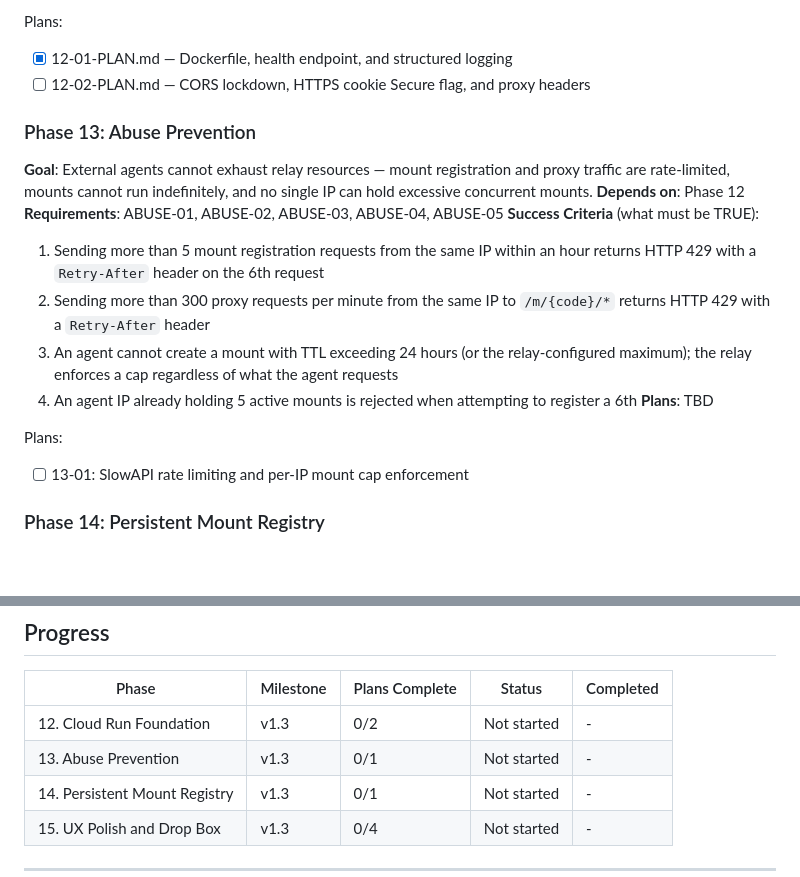
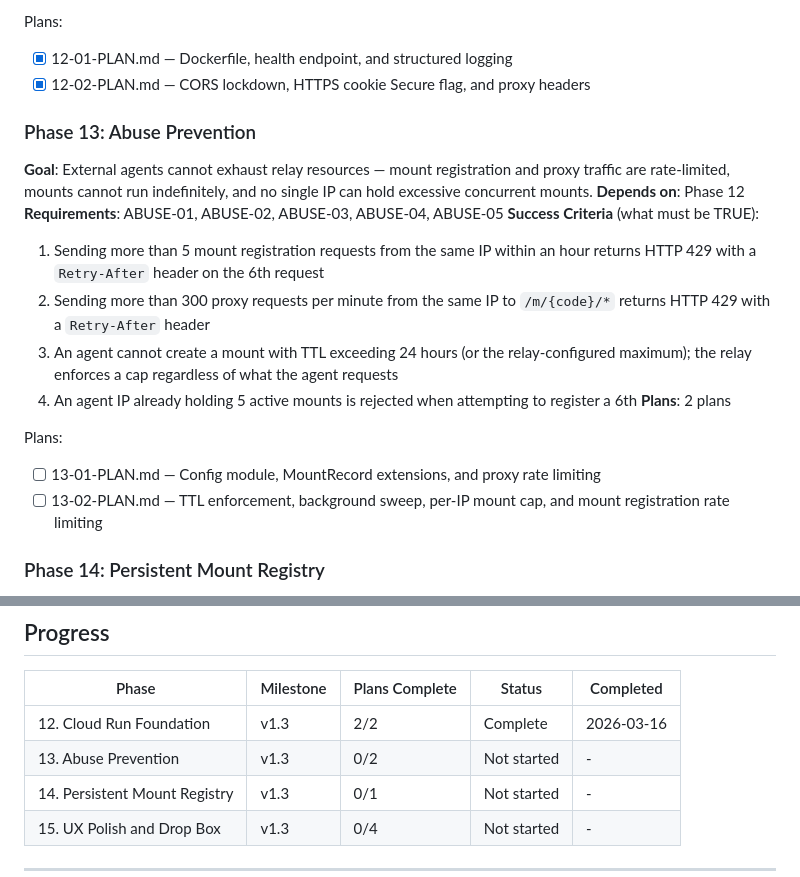
Before and after one commit to Mugyen/network-file-server, a Markdown page: .planning/milestones/v1.3-ROADMAP.md, 2 parts joined by grey strips. Drawn GitHub-style; blank space fills up the shorter version.

Commit message:
docs(13): create phase plan — config module, rate limiting, TTL enforcement, mount caps

```diff
--- a/.planning/milestones/v1.3-ROADMAP.md
+++ b/.planning/milestones/v1.3-ROADMAP.md
@@ -27,7 +27,7 @@ v1.3 takes the fully-functional v1.2 relay and makes it safe to run as a public
 
 Plans:
 - [x] 12-01-PLAN.md — Dockerfile, health endpoint, and structured logging
-- [ ] 12-02-PLAN.md — CORS lockdown, HTTPS cookie Secure flag, and proxy headers
+- [x] 12-02-PLAN.md — CORS lockdown, HTTPS cookie Secure flag, and proxy headers
 
 ### Phase 13: Abuse Prevention
 **Goal**: External agents cannot exhaust relay resources — mount registration and proxy traffic are rate-limited, mounts cannot run indefinitely, and no single IP can hold excessive concurrent mounts.
@@ -38,10 +38,11 @@ Plans:
   2. Sending more than 300 proxy requests per minute from the same IP to `/m/{code}/*` returns HTTP 429 with a `Retry-After` header
   3. An agent cannot create a mount with TTL exceeding 24 hours (or the relay-configured maximum); the relay enforces a cap regardless of what the agent requests
   4. An agent IP already holding 5 active mounts is rejected when attempting to register a 6th
-**Plans**: TBD
+**Plans**: 2 plans
 
 Plans:
-- [ ] 13-01: SlowAPI rate limiting and per-IP mount cap enforcement
+- [ ] 13-01-PLAN.md — Config module, MountRecord extensions, and proxy rate limiting
+- [ ] 13-02-PLAN.md — TTL enforcement, background sweep, per-IP mount cap, and mount registration rate limiting
 
 ### Phase 14: Persistent Mount Registry
 **Goal**: Mount codes and their metadata survive relay restarts — agents reconnect and reclaim their existing codes, and expired mounts are cleaned up automatically.
@@ -80,8 +81,8 @@ Plans:
 
 | Phase | Milestone | Plans Complete | Status | Completed |
 |-------|-----------|----------------|--------|-----------|
-| 12. Cloud Run Foundation | v1.3 | 0/2 | Not started | - |
-| 13. Abuse Prevention | v1.3 | 0/1 | Not started | - |
+| 12. Cloud Run Foundation | v1.3 | 2/2 | Complete | 2026-03-16 |
+| 13. Abuse Prevention | v1.3 | 0/2 | Not started | - |
 | 14. Persistent Mount Registry | v1.3 | 0/1 | Not started | - |
 | 15. UX Polish and Drop Box | v1.3 | 0/4 | Not started | - |
 
```
Also changed, not shown: other parts of .planning/milestones/v1.3-ROADMAP.md (+1 -1 lines), 2 other files.
